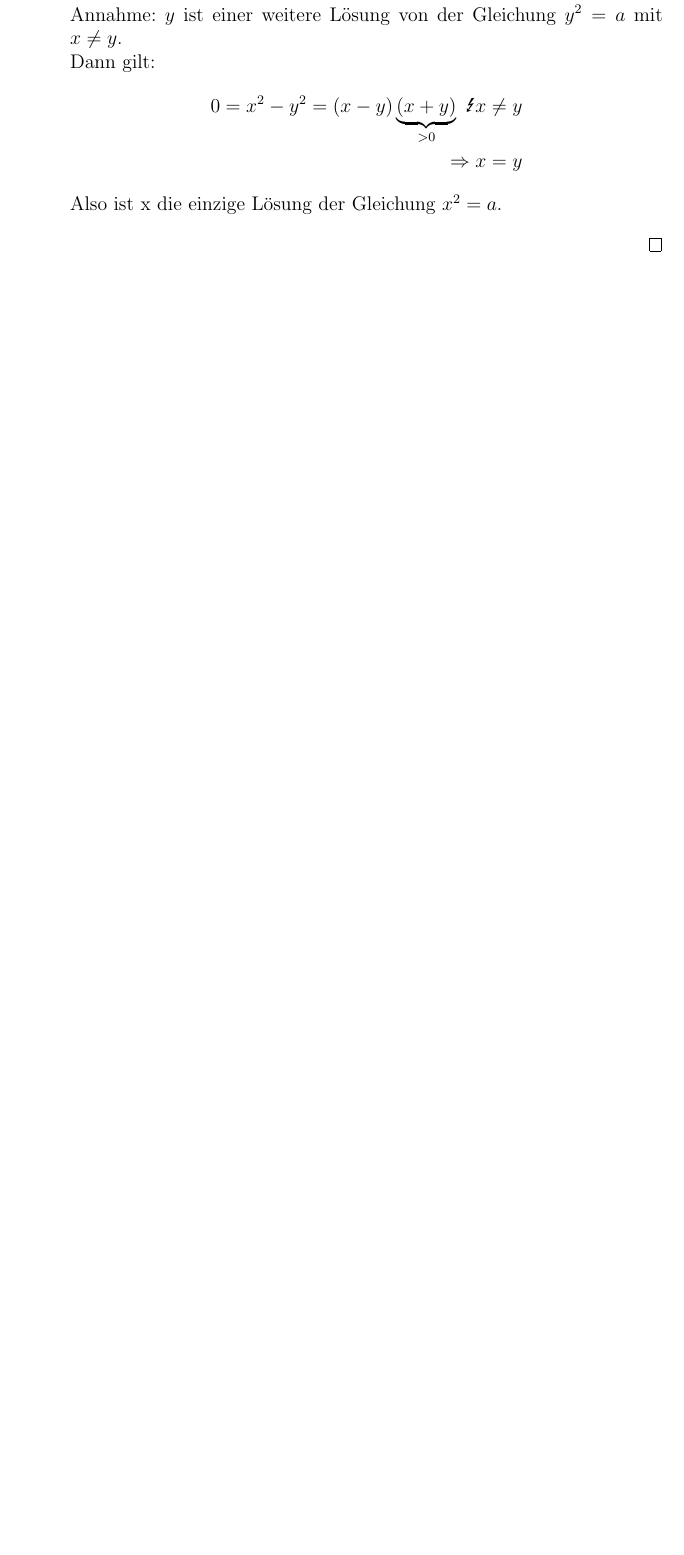
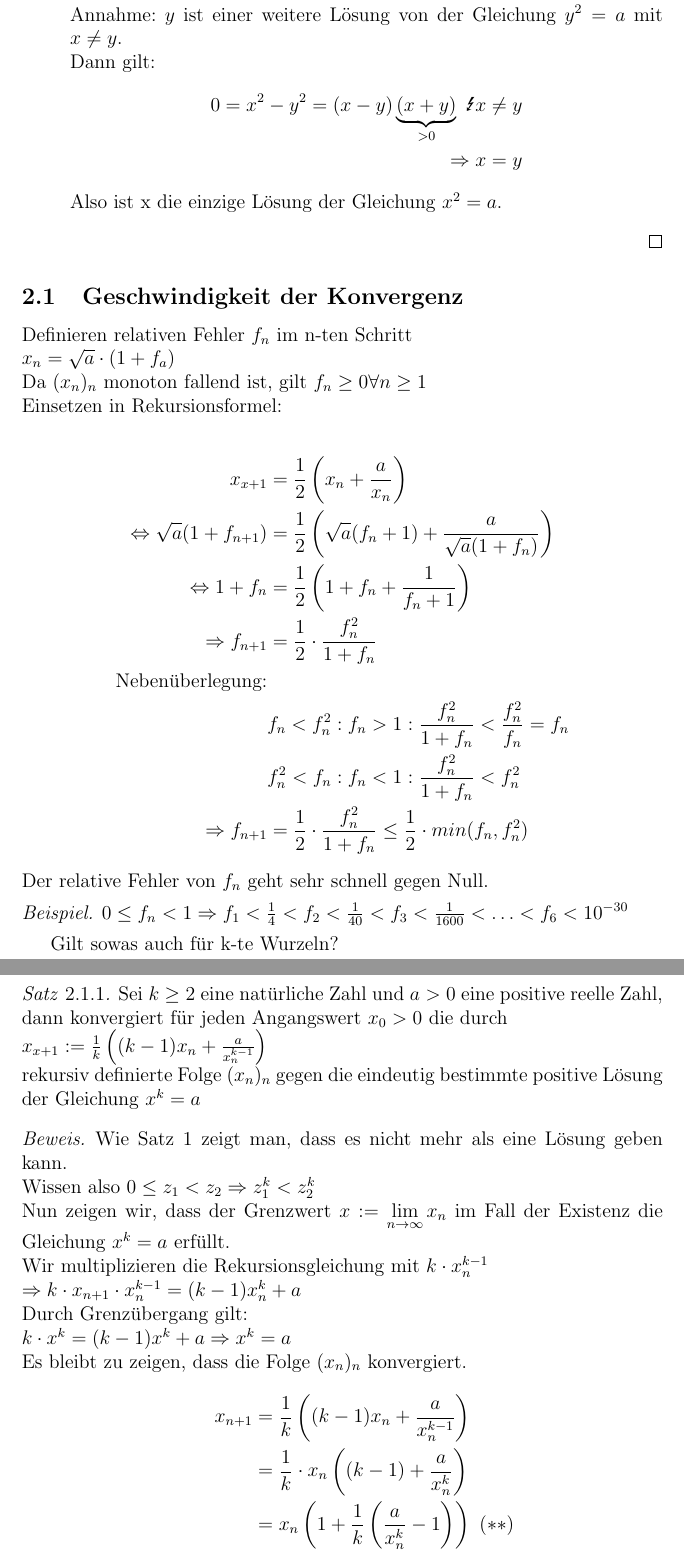
Before and after one commit to pavelzw/Analysis-I-Skript, a LaTeX document (ana1ü.tex): part of page 7 of 7 before the commit and two parts of pages 7 and 8 of 8 after it, the two joined at a grey line, cut so that both start at the same text, the shorter picture padded with empty space. Compiled offline with pdfLaTeX.

Commit message:
Update ana1ü.tex
added page 3 and 4 of latest exercise

```diff
--- a/ana1ü.tex
+++ b/ana1ü.tex
@@ -210,5 +210,50 @@
 					Also ist x die einzige Lösung der Gleichung \(x^2 = a\).
 			\end{enumerate}
 		\end{bew}
+		\subsection{Geschwindigkeit der Konvergenz}
+		Definieren relativen Fehler \(f_n\) im n-ten Schritt\\
+		\(x_n = \sqrt{a} \cdot (1+f_a)\)\\
+		Da \((x_n)_n\) monoton fallend ist, gilt \(f_n \geq 0 \forall n \geq 1\)\\
+		Einsetzen in Rekursionsformel:\\
+		\begin{align*}
+			x_{x+1} &= \frac{1}{2}\left(x_n + \frac{a}{x_n}\right)\\
+			\Leftrightarrow \sqrt{a}(1+f_{n+1}) &= \frac{1}{2}\left(\sqrt{a}(f_n+1) + \frac{a}{\sqrt{a}(1+f_n)} \right)\\
+			\Leftrightarrow 1 + f_n &= \frac{1}{2}\left(1+f_n+\frac{1}{f_n + 1}\right)\\
+			\Rightarrow f_{n+1} &= \frac{1}{2} \cdot \frac{f_n^2}{1 + f_n}\\
+			\text{Nebenüberlegung:}\\
+			&f_n < f_n^2: f_n > 1: \frac{f_n^2}{1+f_n} < \frac{f_n^2}{f_n} = f_n\\
+			&f_n^2 < f_n: f_n < 1: \frac{f_n^2}{1+f_n} < f_n^2 \\
+			\Rightarrow f_{n+1} &= \frac{1}{2} \cdot \frac{f_n^2}{1+f_n} \leq \frac{1}{2} \cdot min(f_n, f_n^2)
+		\end{align*}
+		Der relative Fehler von \(f_n\) geht sehr schnell gegen Null.
+		\begin{bsp}
+			\(0\leq f_n < 1 \Rightarrow f_1 < \frac{1}{4} < f_2 < \frac{1}{40} < f_3 < \frac{1}{1600} < \ldots < f_6 < 10^{-30}\)
+		\end{bsp}
+		Gilt sowas auch für k-te Wurzeln?
+		\begin{satz}
+			Sei \(k \geq 2 \) eine natürliche Zahl und \(a > 0\) eine positive reelle Zahl, dann konvergiert für jeden Angangswert \(x_0 > 0\) die durch\\
+			\(x_{x+1} := \frac{1}{k} \left((k-1)x_n + \frac{a}{x_n^{k-1}}\right)\)\\
+			rekursiv definierte Folge \((x_n)_n\) gegen die eindeutig bestimmte positive Lösung der Gleichung \(x^k = a\)
+		\end{satz}
+		\begin{bew}
+			Wie Satz 1 zeigt man, dass es nicht mehr als eine Lösung geben kann.\\Wissen also \(0 \leq z_1 < z_2 \Rightarrow z_1^k < z_2^k\)\\
+			Nun zeigen wir, dass der Grenzwert \(x := \limes{n} x_n\) im Fall der Existenz die Gleichung \(x^k = a\) erfüllt.\\
+			Wir multiplizieren die Rekursionsgleichung mit \(k \cdot x_n^{k-1}\)\\
+			\(\Rightarrow k \cdot x_{n+1} \cdot x_n^{k-1} = (k-1)x_n^k + a\)\\
+			Durch Grenzübergang gilt:\\
+			\(k \cdot x^k = (k-1)x^k + a \Rightarrow x^k = a \)\\
+			Es bleibt zu zeigen, dass die Folge \((x_n)_n\) konvergiert.
+			\begin{align*}
+				x_{n+1} &= \frac{1}{k}\left((k-1)x_n + \frac{a}{x_n^{k-1}}\right)\\
+				&= \frac{1}{k} \cdot x_n \left((k-1) + \frac{a}{x_n^{k}}\right)\\
+				&= x_n \left(1 + \frac{1}{k}\left(\frac{a}{x_n^k} - 1\right)\right) \text{ (\(\ast \ast\))}\\
+				x_{n+1}^k &= x_n^k\left(1+\frac{1}{k}\left(\frac{a}{x_n^k} - 1 \right)\right)^k\\
+				&\overset{\text{Bernoulli}}{\Rightarrow} x_n^k\left(1+\frac{1}{k}\left(\frac{a}{x_n^k} - 1 \right)\right)^k\\
+				&\geq x_n^k\left(1+\left(\frac{a}{x_n^k} - 1 \right)\right)^k\\
+				&= x_n^k + a - x_n^k = a\\
+				\text{Also: } x_{n+1}^k &\geq a \Rightarrow \frac{a}{x_{n+1}^k} \leq 1 \forall n \geq 1\\
+			\end{align*}
+			Also \((x_n)_n\) monoton fallend und durch 0 nach unten beschänkt. Also existiert \(x = \limes{n} x_n\) nach Satz 8.2 und x erfüllt nach 2) die Gleichung \(x^k = a\)
+		\end{bew}
 	\end{bsp}
 \end{document}
```
